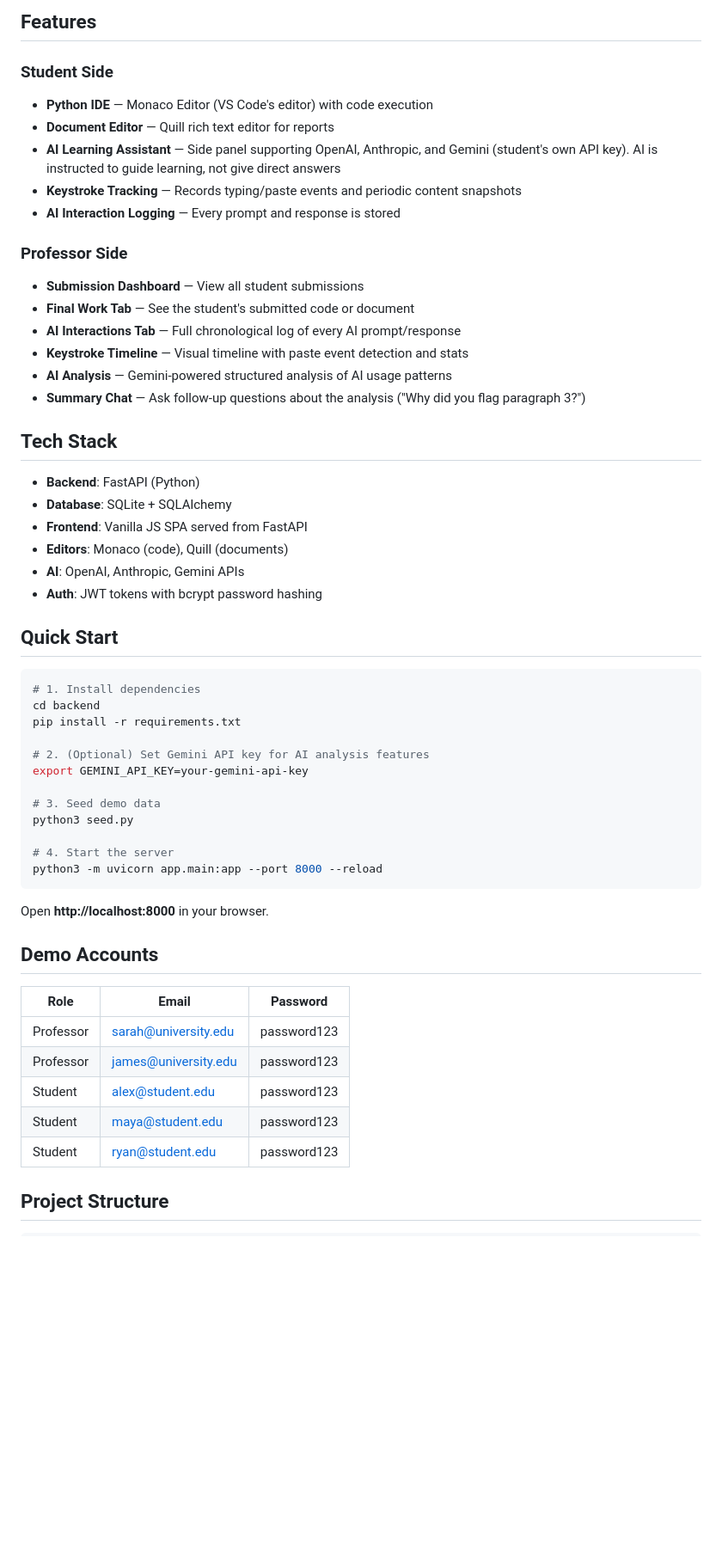
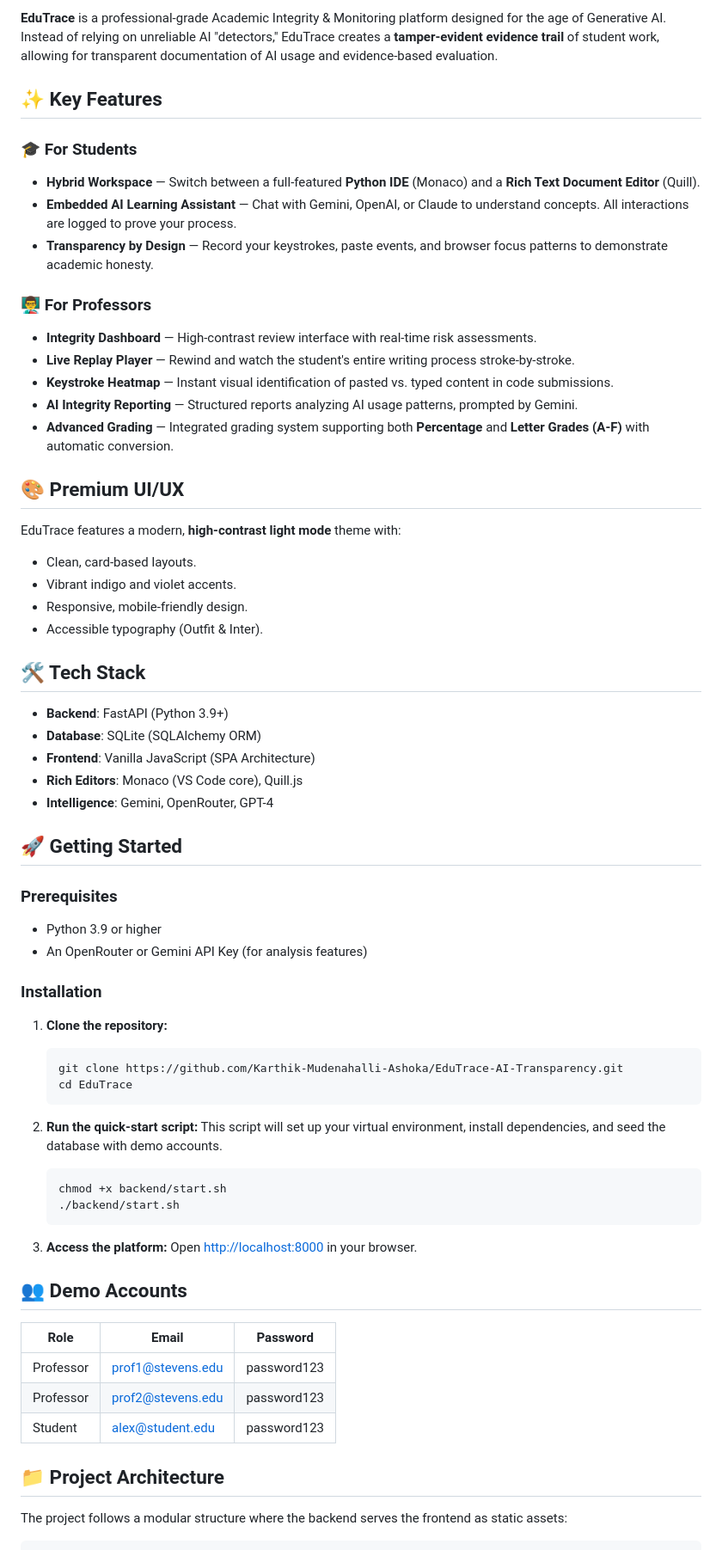
Before and after one commit to Karthik-Mudenahalli-Ashoka/EduTrace-AI-Transparency, a Markdown page: README.md, the part around one of its changes. Shown at 86% size. GitHub-like rendering; blank space fills up the shorter version.

Commit message:
EduTrace: Professional README update and feature highlights

````diff
--- a/README.md
+++ b/README.md
@@ -4,58 +4,67 @@ An academic integrity tool that creates a **tamper-evident evidence trail** of s
 
-## Features
+**EduTrace** is a professional-grade Academic Integrity & Monitoring platform designed for the age of Generative AI. Instead of relying on unreliable AI "detectors," EduTrace creates a **tamper-evident evidence trail** of student work, allowing for transparent documentation of AI usage and evidence-based evaluation.
 
-### Student Side
-- **Python IDE** — Monaco Editor (VS Code's editor) with code execution
-- **Document Editor** — Quill rich text editor for reports
-- **AI Learning Assistant** — Side panel supporting OpenAI, Anthropic, and Gemini (student's own API key). AI is instructed to guide learning, not give direct answers
-- **Keystroke Tracking** — Records typing/paste events and periodic content snapshots
-- **AI Interaction Logging** — Every prompt and response is stored
+## ✨ Key Features
 
-### Professor Side
-- **Submission Dashboard** — View all student submissions
-- **Final Work Tab** — See the student's submitted code or document
-- **AI Interactions Tab** — Full chronological log of every AI prompt/response
-- **Keystroke Timeline** — Visual timeline with paste event detection and stats
-- **AI Analysis** — Gemini-powered structured analysis of AI usage patterns
-- **Summary Chat** — Ask follow-up questions about the analysis ("Why did you flag paragraph 3?")
+### 🎓 For Students
+- **Hybrid Workspace** — Switch between a full-featured **Python IDE** (Monaco) and a **Rich Text Document Editor** (Quill).
+- **Embedded AI Learning Assistant** — Chat with Gemini, OpenAI, or Claude to understand concepts. All interactions are logged to prove your process.
+- **Transparency by Design** — Record your keystrokes, paste events, and browser focus patterns to demonstrate academic honesty.
 
-## Tech Stack
-- **Backend**: FastAPI (Python)
-- **Database**: SQLite + SQLAlchemy
-- **Frontend**: Vanilla JS SPA served from FastAPI
-- **Editors**: Monaco (code), Quill (documents)
-- **AI**: OpenAI, Anthropic, Gemini APIs
-- **Auth**: JWT tokens with bcrypt password hashing
+### 👨‍🏫 For Professors
+- **Integrity Dashboard** — High-contrast review interface with real-time risk assessments.
+- **Live Replay Player** — Rewind and watch the student's entire writing process stroke-by-stroke.
+- **Keystroke Heatmap** — Instant visual identification of pasted vs. typed content in code submissions.
+- **AI Integrity Reporting** — Structured reports analyzing AI usage patterns, prompted by Gemini.
+- **Advanced Grading** — Integrated grading system supporting both **Percentage** and **Letter Grades (A-F)** with automatic conversion.
 
-## Quick Start
+## 🎨 Premium UI/UX
+EduTrace features a modern, **high-contrast light mode** theme with:
+- Clean, card-based layouts.
+- Vibrant indigo and violet accents.
+- Responsive, mobile-friendly design.
+- Accessible typography (Outfit & Inter).
 
-```bash
-# 1. Install dependencies
-cd backend
-pip install -r requirements.txt
+## 🛠 Tech Stack
+- **Backend**: FastAPI (Python 3.9+)
+- **Database**: SQLite (SQLAlchemy ORM)
+- **Frontend**: Vanilla JavaScript (SPA Architecture)
+- **Rich Editors**: Monaco (VS Code core), Quill.js
+- **Intelligence**: Gemini, OpenRouter, GPT-4
 
-# 2. (Optional) Set Gemini API key for AI analysis features
-export GEMINI_API_KEY=your-gemini-api-key
+## 🚀 Getting Started
 
-# 3. Seed demo data
-python3 seed.py
+### Prerequisites
+- Python 3.9 or higher
+- An OpenRouter or Gemini API Key (for analysis features)
 
-# 4. Start the server
-python3 -m uvicorn app.main:app --port 8000 --reload
-```
+### Installation
 
-Open **http://localhost:8000** in your browser.
+1. **Clone the repository:**
+   ```bash
+   git clone https://github.com/Karthik-Mudenahalli-Ashoka/EduTrace-AI-Transparency.git
+   cd EduTrace
+   ```
 
-## Demo Accounts
+2. **Run the quick-start script:**
+   This script will set up your virtual environment, install dependencies, and seed the database with demo accounts.
+   ```bash
+   chmod +x backend/start.sh
+   ./backend/start.sh
+   ```
+
+3. **Access the platform:**
+   Open [http://localhost:8000](http://localhost:8000) in your browser.
+
+## 👥 Demo Accounts
 
 | Role      | Email                   | Password    |
 |-----------|-------------------------|-------------|
-| Professor | sarah@university.edu    | password123 |
-| Professor | james@university.edu    | password123 |
+| Professor | prof1@stevens.edu       | password123 |
+| Professor | prof2@stevens.edu       | password123 |
 | Student   | alex@student.edu        | password123 |
-| Student   | maya@student.edu        | password123 |
-| Student   | ryan@student.edu        | password123 |
 
-## Project Structure
+## 📁 Project Architecture
+The project follows a modular structure where the backend serves the frontend as static assets:
 
 ```
````
Also changed, not shown: other parts of README.md (+10 -35 lines).
